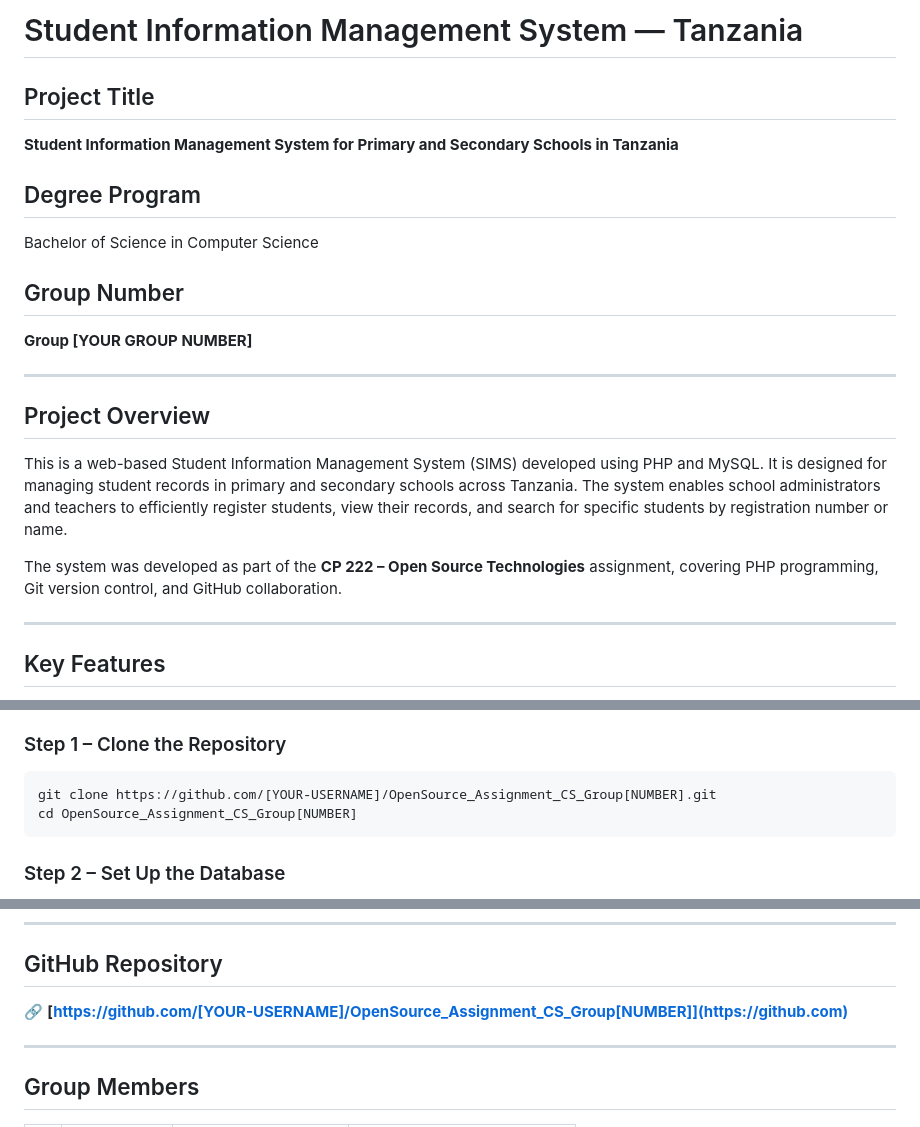
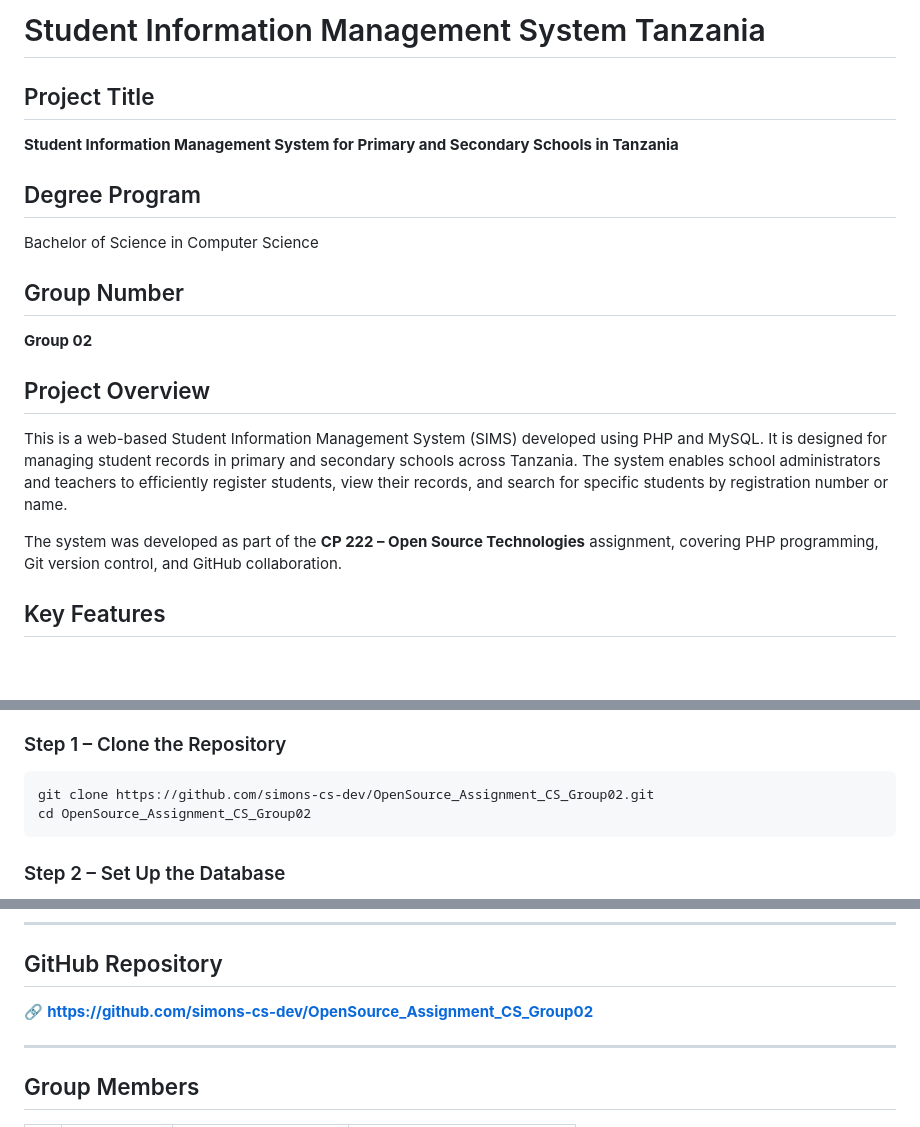
Before and after one commit to simons-cs-dev/OpenSource_Assignment_CS2_Group02, a Markdown page: README.md, 3 parts joined by grey strips. GitHub-like rendering; blank space fills up the shorter version.

Commit message:
Revise README with correct group info and links
Updated project details, group number, and repository links in README.

````diff
--- a/README.md
+++ b/README.md
@@ -1,4 +1,4 @@
-# Student Information Management System — Tanzania
+# Student Information Management System Tanzania
 
 ## Project Title
 **Student Information Management System for Primary and Secondary Schools in Tanzania**
@@ -7,9 +7,7 @@
 Bachelor of Science in Computer Science
 
 ## Group Number
-**Group [YOUR GROUP NUMBER]**
-
----
+**Group 02**
 
 ## Project Overview
 
@@ -17,7 +15,6 @@ This is a web-based Student Information Management System (SIMS) developed using
 
 The system was developed as part of the **CP 222 – Open Source Technologies** assignment, covering PHP programming, Git version control, and GitHub collaboration.
 
----
 
 ## Key Features
 
@@ -53,8 +50,8 @@ The system was developed as part of the **CP 222 – Open Source Technologies**
 
 ### Step 1 – Clone the Repository
 ```bash
-git clone https://github.com/[YOUR-USERNAME]/OpenSource_Assignment_CS_Group[NUMBER].git
-cd OpenSource_Assignment_CS_Group[NUMBER]
+git clone https://github.com/simons-cs-dev/OpenSource_Assignment_CS_Group02.git
+cd OpenSource_Assignment_CS_Group02
 ```
 
 ### Step 2 – Set Up the Database
@@ -165,7 +162,7 @@ git branch -a
 
 ## GitHub Repository
 
-🔗 **[https://github.com/[YOUR-USERNAME]/OpenSource_Assignment_CS_Group[NUMBER]](https://github.com)**
+🔗 **[https://github.com/simons-cs-dev/OpenSource_Assignment_CS_Group02](https://github.com)**
 
 ---
 
````
